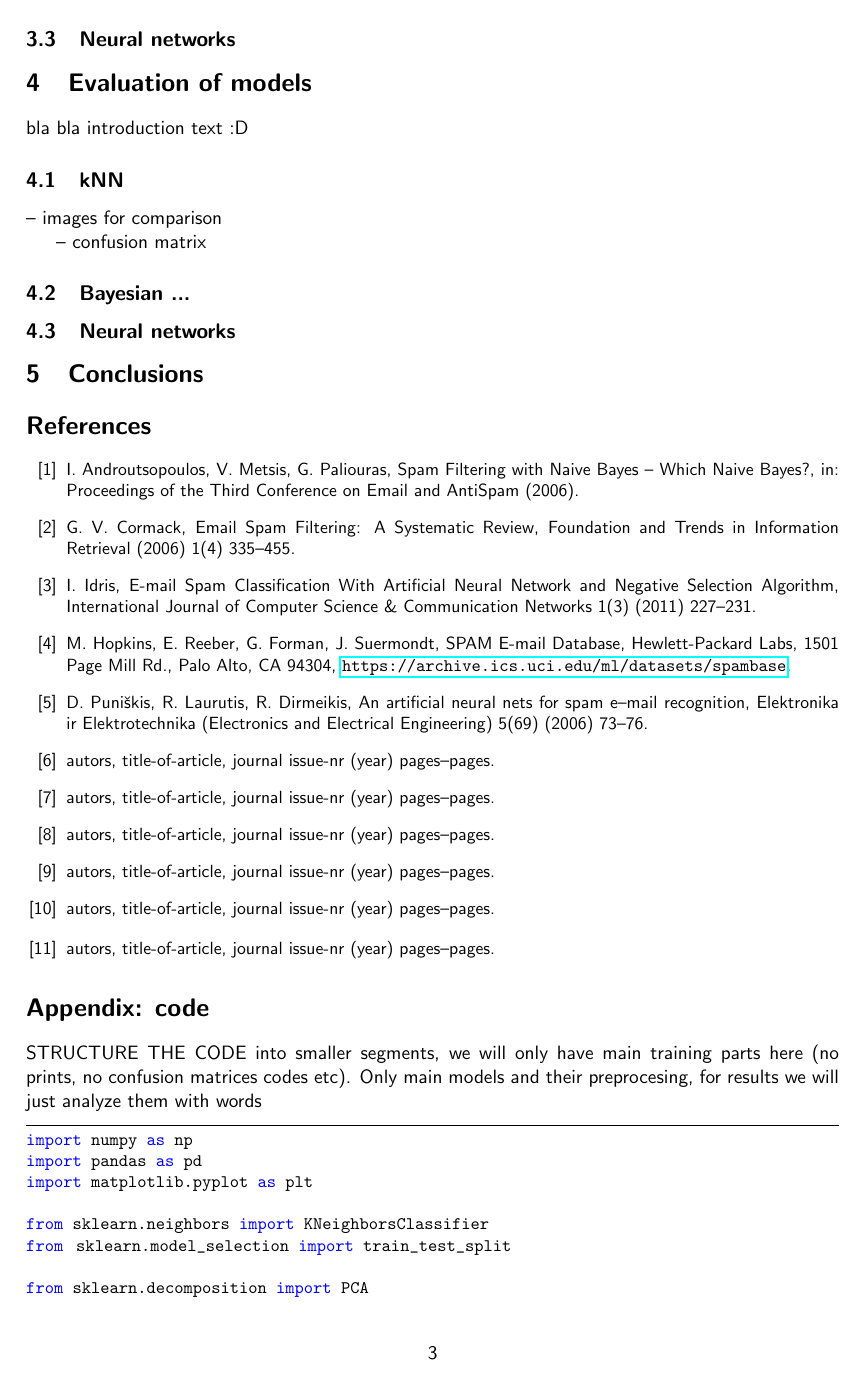
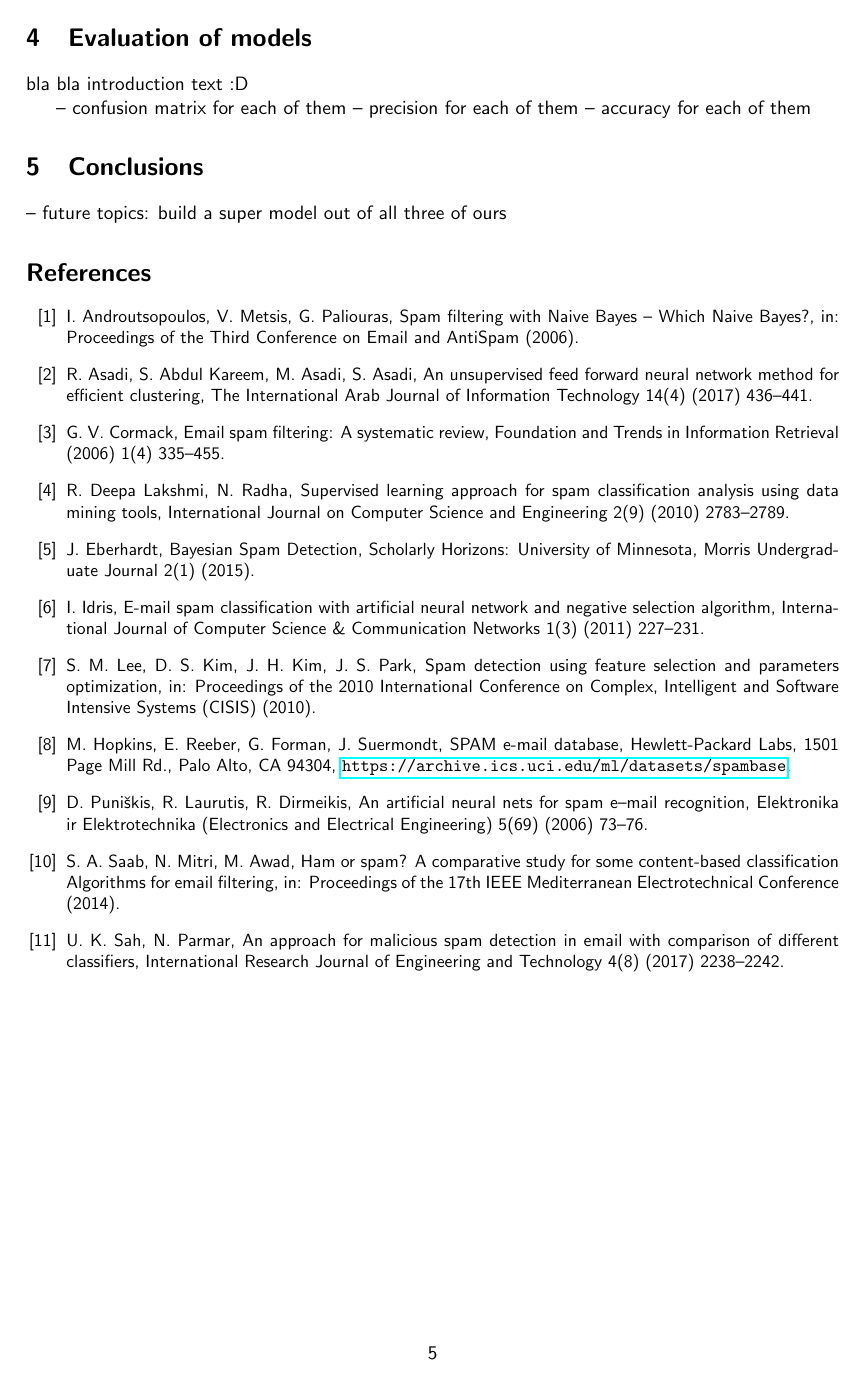
Before and after one commit to alli93/spambase_classifier, a LaTeX paper (ITML Project 1.tex): page 3 of 6 before the commit and page 5 of 8 after it. Compiled offline with pdfLaTeX.

Commit message:
tex updated

```diff
--- a/ITML Project 1.tex
+++ b/ITML Project 1.tex
@@ -155,4 +180,3 @@ We have decided to find a spam filter with our dataset with \textbf{** three **}
 
 -- explain why multinomial (coz the distribution of attibutes is the closest to multinomial)
 
-\subsection{Neural networks}
@@ -159,3 +189,4 @@ We have decided to find a spam filter with our dataset with \textbf{** three **}
+\smallskip
 
 
 \section{Evaluation of models}
@@ -163,21 +194,14 @@ We have decided to find a spam filter with our dataset with \textbf{** three **}
 
 bla bla introduction text :D
 
-\subsection{kNN}
 
--- images for comparison
-
--- confusion matrix
-
-
-\subsection{Bayesian ...}
-
-\subsection{Neural networks}
-
+-- confusion matrix for each of them
+-- precision for each of them
+-- accuracy for each of them
 
 \section{Conclusions}
 
-
+-- future topics: build a super model out of all three of ours
 
 
 \begin{thebibliography}{99}
@@ -185,65 +209,60 @@ bla bla introduction text :D
 \begin{small}
 \bibitem{Metsis-2006}
   I.\ Androutsopoulos, V.\ Metsis, G.\ Paliouras,
-  Spam Filtering with Naive Bayes -- Which Naive Bayes?,
+  Spam filtering with Naive Bayes -- Which Naive Bayes?,
   in: Proceedings of the Third Conference on Email and AntiSpam (2006).
+
+\bibitem{asadi-2017}
+  R.\ Asadi, S.\ Abdul Kareem, M.\ Asadi, S.\ Asadi,
+  An unsupervised feed forward neural network method for efficient clustering,
+  The International Arab Journal of Information Technology 14(4) (2017) 436--441.
 
 \bibitem{Cormack-2006}
   G.\ V.\ Cormack,
-  Email Spam Filtering: A Systematic Review,
+  Email spam filtering: A systematic review,
   Foundation and Trends in Information Retrieval (2006) 1(4) 335--455.
+
+\bibitem{deepa-2010}
+  R.\ Deepa Lakshmi, N.\ Radha,
+  Supervised learning approach for spam classification analysis using data mining tools,
+  International Journal on Computer Science and Engineering 2(9) (2010) 2783--2789.
+
+\bibitem{Eberhardt-2015}
+  J.\ Eberhardt,
+  Bayesian Spam Detection,
+  Scholarly Horizons: University of Minnesota, Morris Undergraduate Journal  2(1) (2015).
 
 \bibitem{Idris-2011}
   I.\ Idris,
-  E-mail Spam Classification With Artificial Neural Network and Negative Selection Algorithm,
-   International Journal of Computer Science \& Communication Networks 1(3) (2011) 227--231.
+  E-mail spam classification with artificial neural network and negative selection algorithm,
+  International Journal of Computer Science \& Communication Networks 1(3) (2011) 227--231.
+
+\bibitem{lee-2010}
+  S.\ M.\ Lee, D.\ S.\ Kim, J.\ H.\ Kim, J.\ S.\ Park,
+  Spam detection using feature selection and parameters optimization,
+  in: Proceedings of the 2010 International Conference on Complex, Intelligent and Software Intensive Systems (CISIS) (2010).
 
 \bibitem{spambase}
   M.\ Hopkins, E.\ Reeber, G.\ Forman, J.\ Suermondt,
-  SPAM E-mail Database,
+  SPAM e-mail database,
   Hewlett-Packard Labs, 1501 Page Mill Rd., Palo Alto, CA 94304,
   \url{https://archive.ics.uci.edu/ml/datasets/spambase}.
 
-\bibitem{Puniskis-2006}
+\bibitem{puniskis-2006}
   D.\ Puni\v skis, R.\ Laurutis, R.\ Dirmeikis,
   An artificial neural nets for spam e–mail recognition,
   Elektronika ir Elektrotechnika (Electronics and Electrical Engineering) 5(69) (2006) 73--76.
 
-\bibitem{autor-year}
-  autors,
-  title-of-article,
-  journal issue-nr (year) pages--pages.
+\bibitem{saab-2014}
+  S.\ A.\ Saab, N.\ Mitri, M.\ Awad,
+  Ham or spam? A comparative study for some content-based classification Algorithms for email filtering,
+  in: Proceedings of the 17th IEEE Mediterranean Electrotechnical Conference (2014).
 
+\bibitem{sah-2017}
+  U.\ K.\ Sah, N.\ Parmar,
+  An approach for malicious spam detection in email with comparison of different classifiers,
+  International Research Journal of Engineering and Technology 4(8) (2017) 2238--2242.
 
-\bibitem{autor-year}
-  autors,
-  title-of-article,
-  journal issue-nr (year) pages--pages.
-
-
-\bibitem{autor-year}
-  autors,
-  title-of-article,
-  journal issue-nr (year) pages--pages.
-
-
-
-
-\bibitem{autor-year}
-  autors,
-  title-of-article,
-  journal issue-nr (year) pages--pages.
-
-\bibitem{autor-year}
-  autors,
-  title-of-article,
-  journal issue-nr (year) pages--pages.
-
-
-\bibitem{autor-year}
-  autors,
-  title-of-article,
-  journal issue-nr (year) pages--pages.
 \end{small}
 \end{thebibliography}
 
```
Also changed, not shown: ITML Project 1.pdf, ITML Project 1.tex (102 more changed lines), 1 other file.
